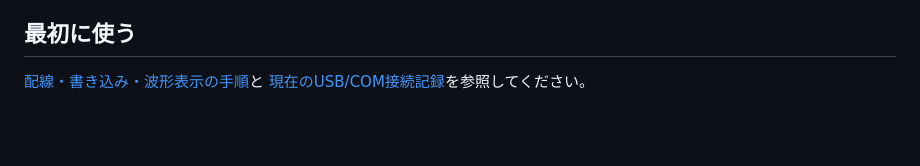
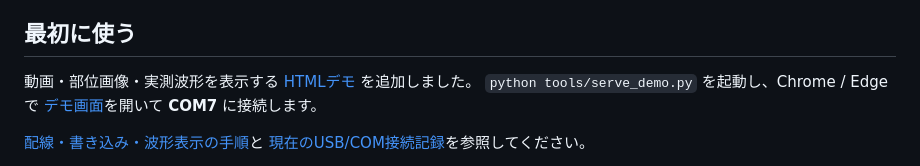
Before and after one commit to CreatorKanata/pneutouch-ai-rehc2026, a Markdown page: README.md, the part around the change. GitHub-like rendering; blank space fills up the shorter version.

```diff
--- a/README.md
+++ b/README.md
@@ -28,6 +28,10 @@ LCDへ `HEAD / BACK / LEGS / TAIL` を3秒表示します。
 
 ## 最初に使う
 
+動画・部位画像・実測波形を表示する [HTMLデモ](src/demo-visualizer/README.md) を追加しました。
+`python tools/serve_demo.py` を起動し、Chrome / Edgeで
+[デモ画面](http://localhost:8001/demo-visualizer/)を開いて **COM7** に接続します。
+
 [配線・書き込み・波形表示の手順](docs/phase0-bringup.md)と
 [現在のUSB/COM接続記録](docs/local-hardware.md)を参照してください。
 
```
Also changed, not shown: docs/README.md (+1 -0 lines), src/demo-visualizer/README.md (+87 -6 lines), images/demo/pressed.jpg (renamed from images/demo/pushing.jpg), 12 other files.
